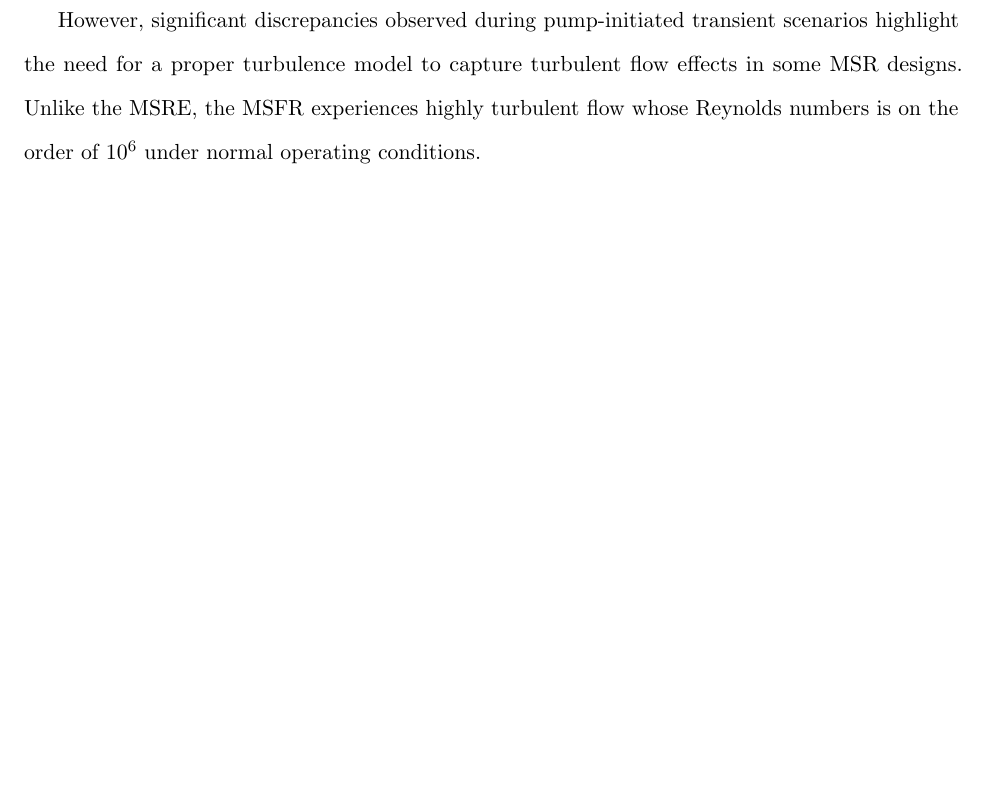
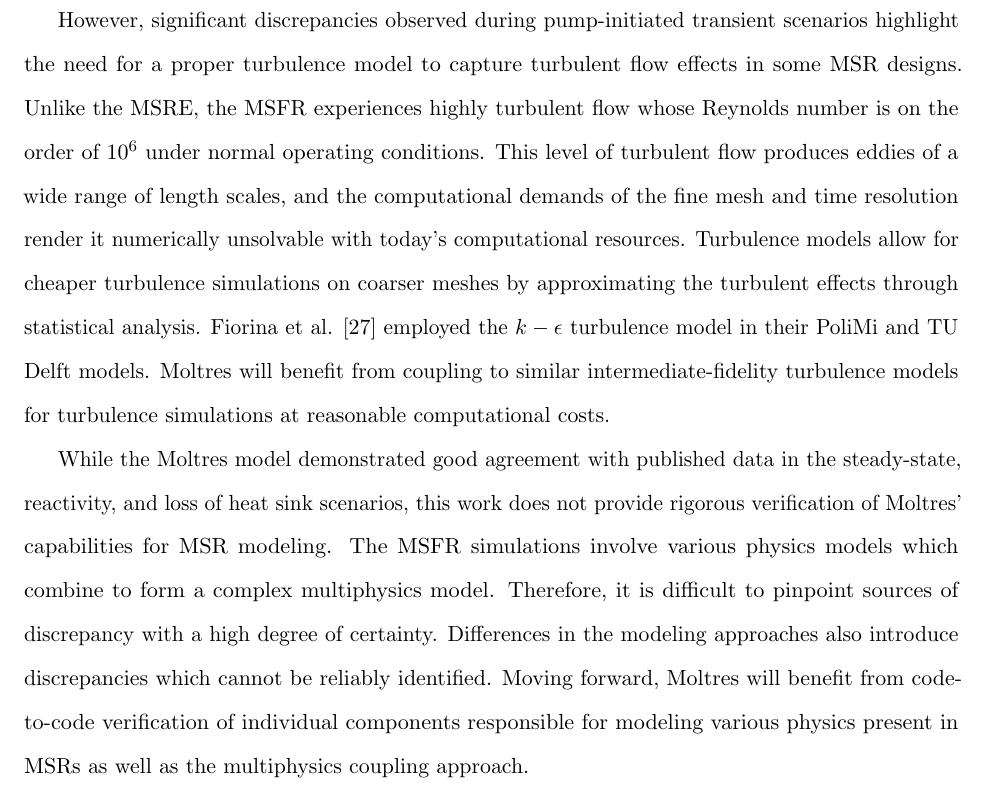
Before and after one commit to smpark7/prelim, a LaTeX thesis (main.tex, which reads moltres.tex): part of page 46 of 53, cut so that both start at the same text, the shorter picture padded with empty space. Compiled offline with pdfLaTeX.

Commit message:
final Moltres para

```diff
--- a/moltres.tex
+++ b/moltres.tex
@@ -922,5 +922,24 @@
 However, significant discrepancies observed during pump-initiated transient
 scenarios highlight the need for a proper turbulence model to capture
 turbulent flow effects in some \gls{MSR} designs. Unlike the \gls{MSRE}, the
-\gls{MSFR} experiences highly turbulent flow whose Reynolds numbers is on the
-order of $10^6$ under normal operating conditions.
+\gls{MSFR} experiences highly turbulent flow whose Reynolds number is on the
+order of $10^6$ under normal operating conditions. This level of turbulent flow
+produces eddies of a wide range of length scales, and the computational demands
+of the fine mesh and time resolution render it numerically unsolvable with
+today's computational resources. Turbulence models allow for cheaper turbulence
+simulations on coarser meshes by approximating the turbulent effects through
+statistical analysis. Fiorina et al. \cite{fiorina_modelling_2014} employed the
+$k-\epsilon$ turbulence model in their PoliMi and TU Delft models. Moltres
+will benefit from coupling to similar intermediate-fidelity turbulence models
+for turbulence simulations at reasonable computational costs.
+
+While the Moltres model demonstrated good agreement with published data in the
+steady-state, reactivity, and loss of heat sink scenarios, this work does not
+provide rigorous verification of Moltres' capabilities for \gls{MSR} modeling.
+The \gls{MSFR} simulations involve various physics models which combine to form
+a complex multiphysics model. Therefore, it is difficult to pinpoint sources of
+discrepancy with a high degree of certainty. Differences in the modeling
+approaches also introduce discrepancies which cannot be reliably identified.
+Moving forward, Moltres will benefit from code-to-code verification of
+individual components responsible for modeling various physics present in
+\glspl{MSR} as well as the multiphysics coupling approach.
```
